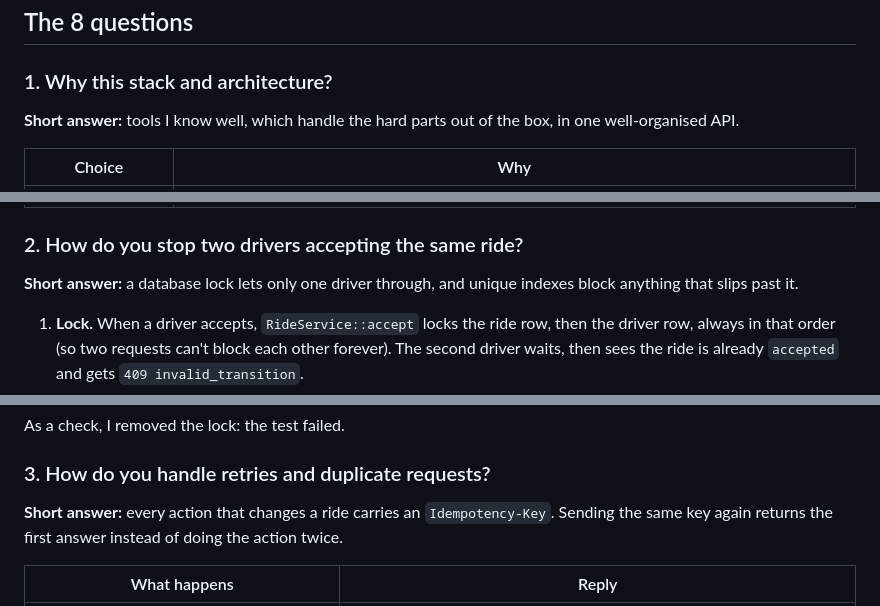
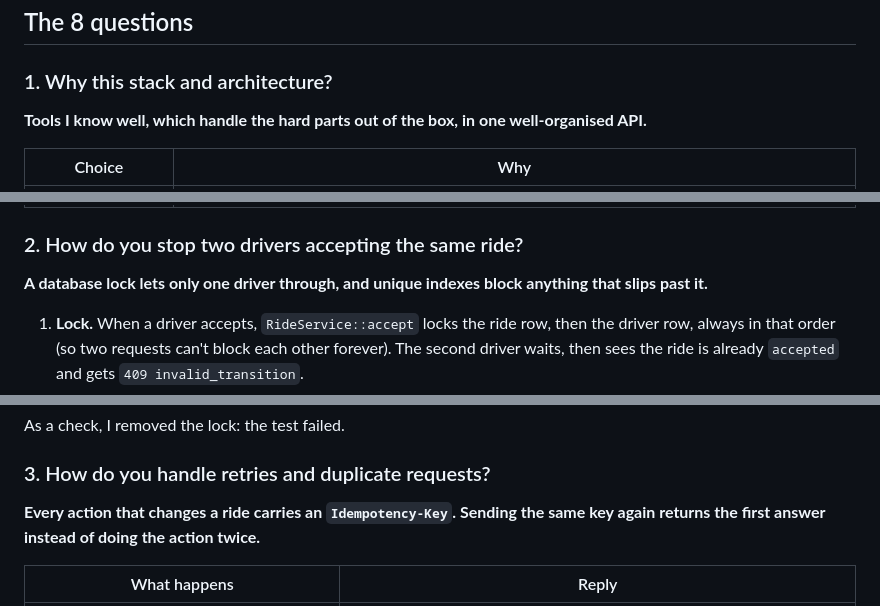
Before and after one commit to msayubi76/technichal-assessment-BCDAPPS, a Markdown page: docs/ARCHITECTURE.md, 3 parts joined by grey strips. Drawn GitHub-style.

```diff
--- a/docs/ARCHITECTURE.md
+++ b/docs/ARCHITECTURE.md
@@ -109,8 +109,8 @@ stateDiagram-v2
 
 ### 1. Why this stack and architecture?
 
-**Short answer:** tools I know well, which handle the hard parts out of the
-box, in one well-organised API.
+**Tools I know well, which handle the hard parts out of the
+box, in one well-organised API.**
 
 | Choice | Why |
 |---|---|
@@ -122,8 +122,8 @@ box, in one well-organised API.
 
 ### 2. How do you stop two drivers accepting the same ride?
 
-**Short answer:** a database lock lets only one driver through, and unique
-indexes block anything that slips past it.
+**A database lock lets only one driver through, and unique
+indexes block anything that slips past it.**
 
 1. **Lock.** When a driver accepts, `RideService::accept` locks the ride row,
    then the driver row, always in that order (so two requests can't block each
@@ -151,9 +151,9 @@ As a check, I removed the lock: the test failed.
 
 ### 3. How do you handle retries and duplicate requests?
 
-**Short answer:** every action that changes a ride carries an
+**Every action that changes a ride carries an
 `Idempotency-Key`. Sending the same key again returns the first answer instead
-of doing the action twice.
+of doing the action twice.**
 
 | What happens | Reply |
 |---|---|
```
Also changed, not shown: other parts of docs/ARCHITECTURE.md (+9 -9 lines).
